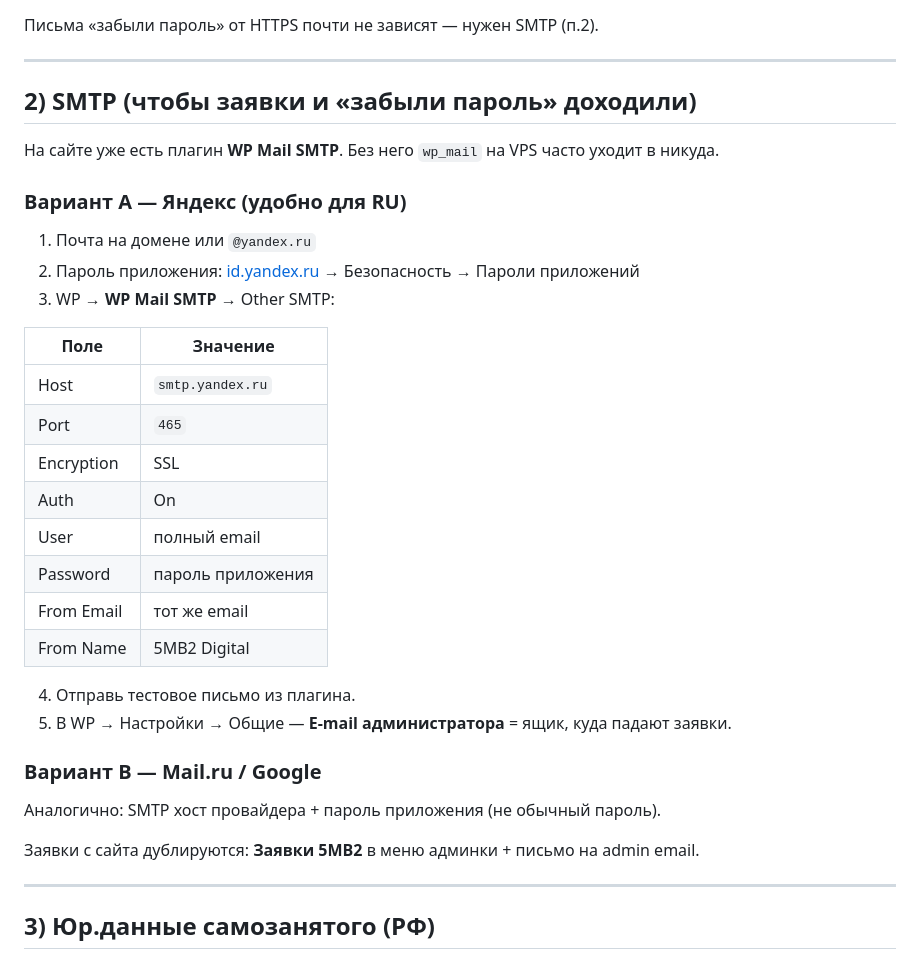
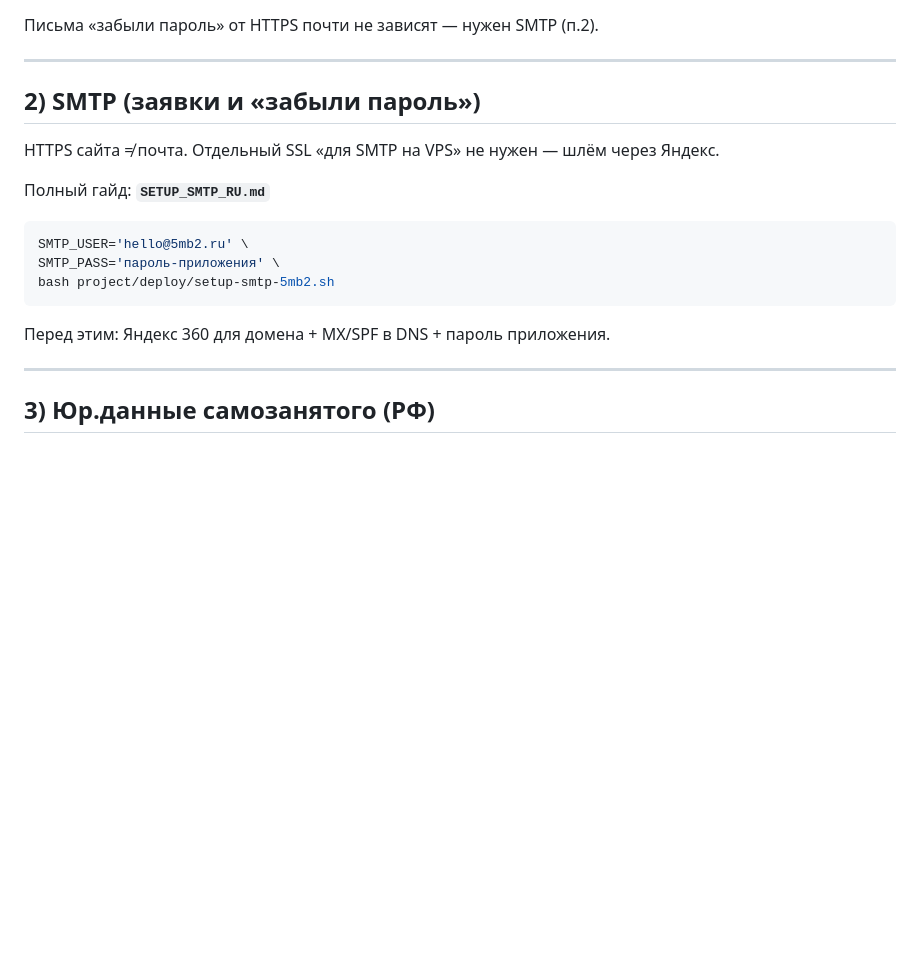
Before and after one commit to attack444/AI-assistent, a Markdown page: project/deploy/LAUNCH_SETUP_RU.md, the part around the change. GitHub-like rendering; blank space fills up the shorter version.

Commit message:
docs: ссылка на SETUP_SMTP в LAUNCH_SETUP
Co-authored-by: Вячеслав <attack444@users.noreply.github.com>

````diff
--- a/project/deploy/LAUNCH_SETUP_RU.md
+++ b/project/deploy/LAUNCH_SETUP_RU.md
@@ -45,35 +45,19 @@ sudo bash project/deploy/enable-https-5mb2.sh
 
 ---
 
-## 2) SMTP (чтобы заявки и «забыли пароль» доходили)
+## 2) SMTP (заявки и «забыли пароль»)
 
-На сайте уже есть плагин **WP Mail SMTP**. Без него `wp_mail` на VPS часто уходит в никуда.
+HTTPS сайта ≠ почта. Отдельный SSL «для SMTP на VPS» не нужен — шлём через Яндекс.
 
-### Вариант A — Яндекс (удобно для RU)
+Полный гайд: **`SETUP_SMTP_RU.md`**
 
-1. Почта на домене или `@yandex.ru`
-2. Пароль приложения: [id.yandex.ru](https://id.yandex.ru) → Безопасность → Пароли приложений
-3. WP → **WP Mail SMTP** → Other SMTP:
+```bash
+SMTP_USER='hello@5mb2.ru' \
+SMTP_PASS='пароль-приложения' \
+bash project/deploy/setup-smtp-5mb2.sh
+```
 
-| Поле | Значение |
-|---|---|
-| Host | `smtp.yandex.ru` |
-| Port | `465` |
-| Encryption | SSL |
-| Auth | On |
-| User | полный email |
-| Password | пароль приложения |
-| From Email | тот же email |
-| From Name | 5MB2 Digital |
-
-4. Отправь тестовое письмо из плагина.
-5. В WP → Настройки → Общие — **E-mail администратора** = ящик, куда падают заявки.
-
-### Вариант B — Mail.ru / Google
-
-Аналогично: SMTP хост провайдера + пароль приложения (не обычный пароль).
-
-Заявки с сайта дублируются: **Заявки 5MB2** в меню админки + письмо на admin email.
+Перед этим: Яндекс 360 для домена + MX/SPF в DNS + пароль приложения.
 
 ---
 
````
